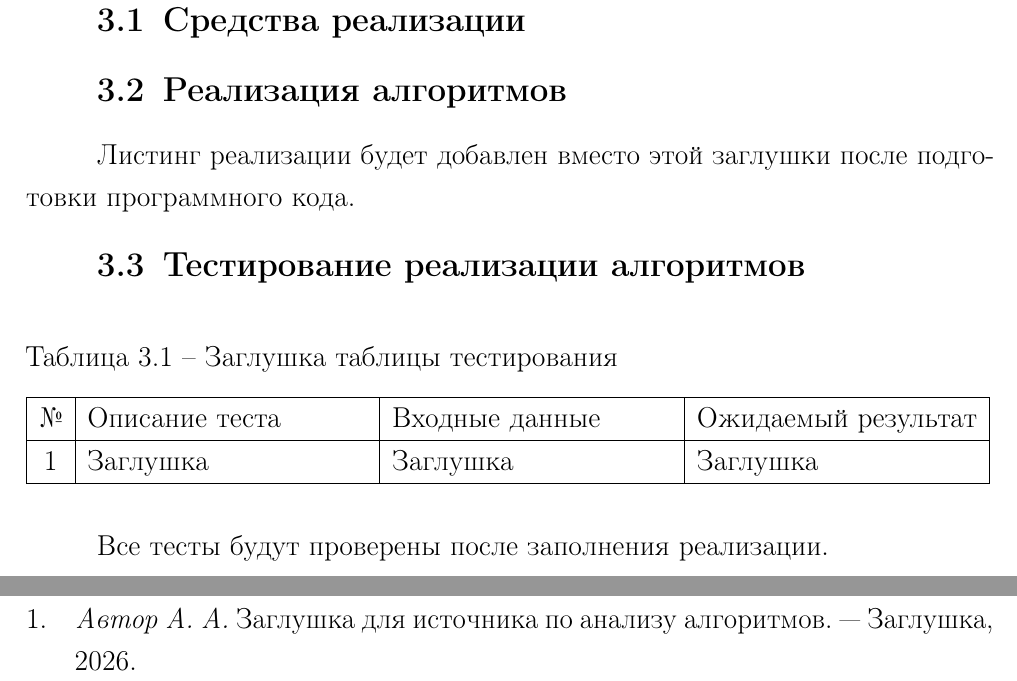
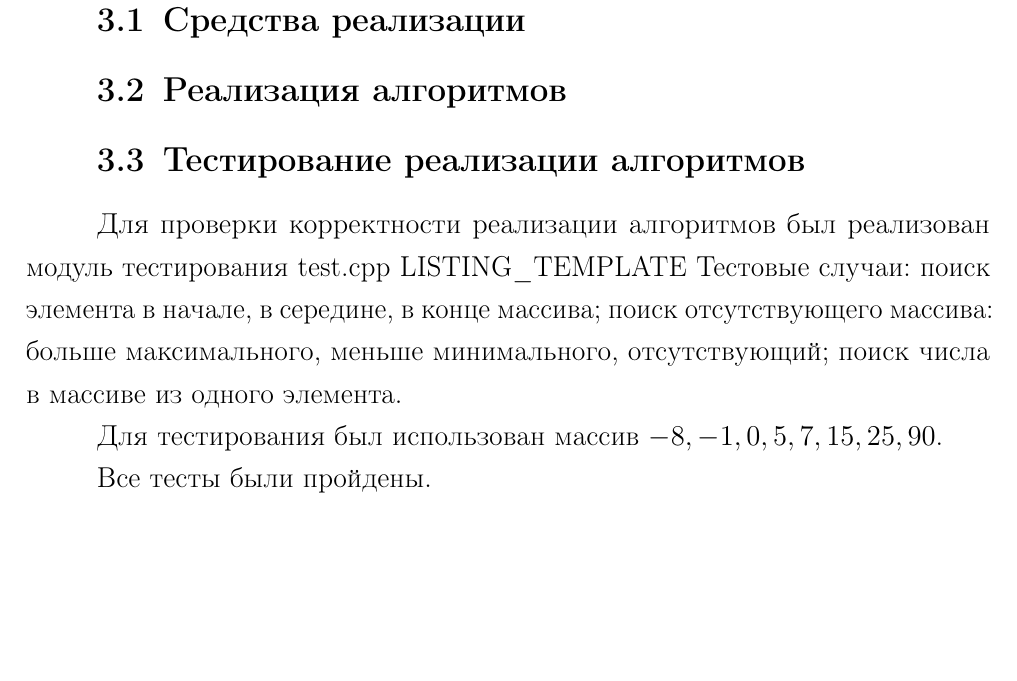
Before and after one commit to NuclearCakeGenerator/BMSTU_IU7_2026_Algorithm_analisys, a LaTeX document (reports/lab_1/main.tex): two parts of pages 7 and 10 of 11 before the commit and part of page 7 of 10 after it, the two joined at a grey line, cut so that both start at the same text, the shorter picture padded with empty space. Compiled offline with pdfLaTeX.

Commit message:
added tests overview

```diff
--- a/reports/lab_1/main.tex
+++ b/reports/lab_1/main.tex
@@ -117,24 +117,23 @@ $i$ или $-1$. Схема алгоритма представлена на р
 \chapter{Технологическая часть}
 
 \section{Средства реализации}
-% TODO скопируй упоминаний средств реализации из примера.
+% TODO скопируй средства реализации (но C++20) из примера.
 
 \section{Реализация алгоритмов}
-Листинг реализации будет добавлен вместо этой заглушки после подготовки программного кода.
+% TODO скопируй этот раздел, но замени algorithms.hpp и cpp на search.hpp и cpp. В качества листинго вставь очевидные шаблоны.
 
 \section{Тестирование реализации алгоритмов}
-\begin{table}[H]
-	\centering
-	\caption{Заглушка таблицы тестирования}
-	\label{tab:tests-placeholder}
-	\begin{tabularx}{\textwidth}{|c|X|X|X|}
-		\hline
-		№ & Описание теста & Входные данные & Ожидаемый результат \\ \hline
-		1 & Заглушка       & Заглушка       & Заглушка            \\ \hline
-	\end{tabularx}
-\end{table}
+Для проверки корректности реализации алгоритмов был реализован модуль
+тестирования test.cpp LISTING\_TEMPLATE Тестовые случаи: поиск элемента в
+начале, в середине, в конце массива; поиск отсутствующего массива: больше
+максимального, меньше минимального, отсутствующий; поиск числа в массиве из
+одного элемента.
 
-Все тесты будут проверены после заполнения реализации.
+Для тестирования был использован массив ${-8, -1, 0, 5, 7, 15, 25, 90}$.
+
+% TODO здесь воспроизведи таблицу из примера, но адаптируй тестовые данные под мой массив чисел, описанный выше
+
+Все тесты были пройдены.
 
 \chapter{Исследовательская часть}
 
```
Also changed, not shown: diagrams/lab_1/linear_search.svg (deleted), reports/lab_1/main.tex (4 more changed lines), 1 other file.
